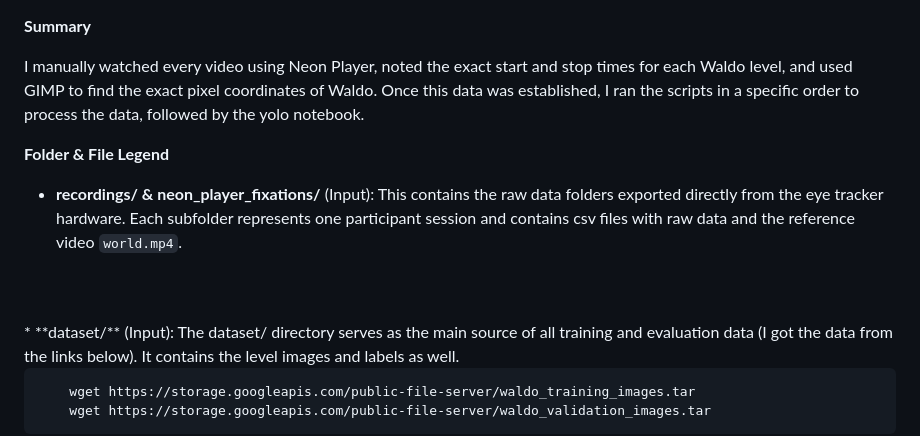
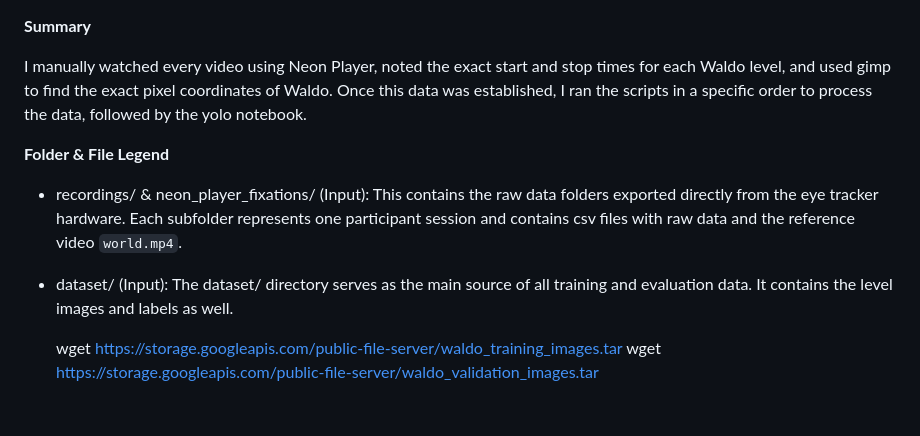
Before and after one commit to Rares8921/Eye-Tracking-data-analysis, a Markdown page: README.md, the part around the change printed below. GitHub-like rendering; blank space fills up the shorter version.

```diff
--- a/README.md
+++ b/README.md
@@ -1,15 +1,13 @@
 **Summary**
 
-I manually watched every video using Neon Player, noted the exact start and stop times for each Waldo level, and used GIMP to find the exact pixel coordinates of Waldo. Once this data was established, I ran the scripts in a specific order to process the data, followed by the yolo notebook.
+I manually watched every video using Neon Player, noted the exact start and stop times for each Waldo level, and used gimp to find the exact pixel coordinates of Waldo. Once this data was established, I ran the scripts in a specific order to process the data, followed by the yolo notebook.
 
 **Folder & File Legend**
 
-* **recordings/ & neon_player_fixations/** (Input): This contains the raw data folders exported directly from the eye tracker hardware. Each subfolder represents one participant session and contains csv files with raw data and the reference video `world.mp4`.
-<br/>
-<br/>
-* **dataset/** (Input): The dataset/ directory serves as the main source of all training and evaluation data (I got the data from the links below). It contains the level images and labels as well.
+* recordings/ & neon_player_fixations/ (Input): This contains the raw data folders exported directly from the eye tracker hardware. Each subfolder represents one participant session and contains csv files with raw data and the reference video `world.mp4`.
 
-        wget https://storage.googleapis.com/public-file-server/waldo_training_images.tar
-        wget https://storage.googleapis.com/public-file-server/waldo_validation_images.tar
+* dataset/ (Input): The dataset/ directory serves as the main source of all training and evaluation data. It contains the level images and labels as well.
 
+    wget https://storage.googleapis.com/public-file-server/waldo_training_images.tar
+    wget https://storage.googleapis.com/public-file-server/waldo_validation_images.tar
 
```
Also changed, not shown: other parts of README.md (+28 -41 lines).
